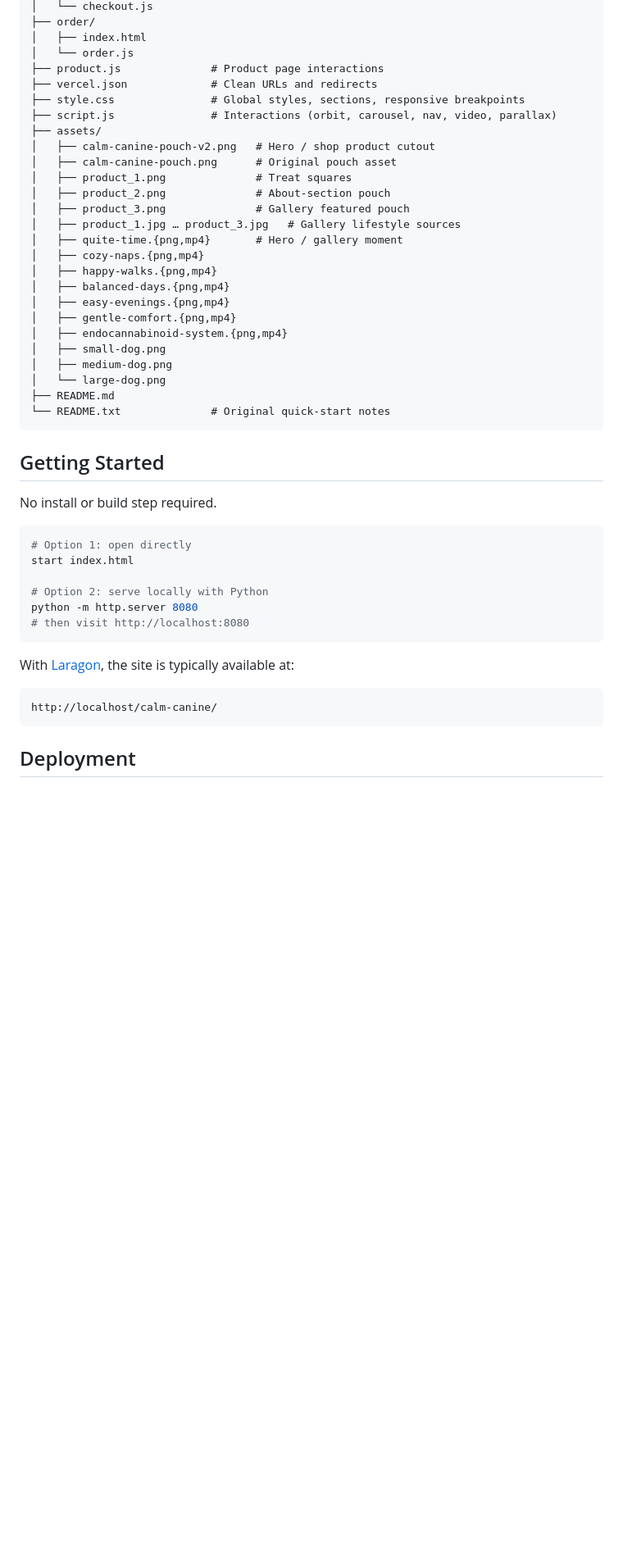
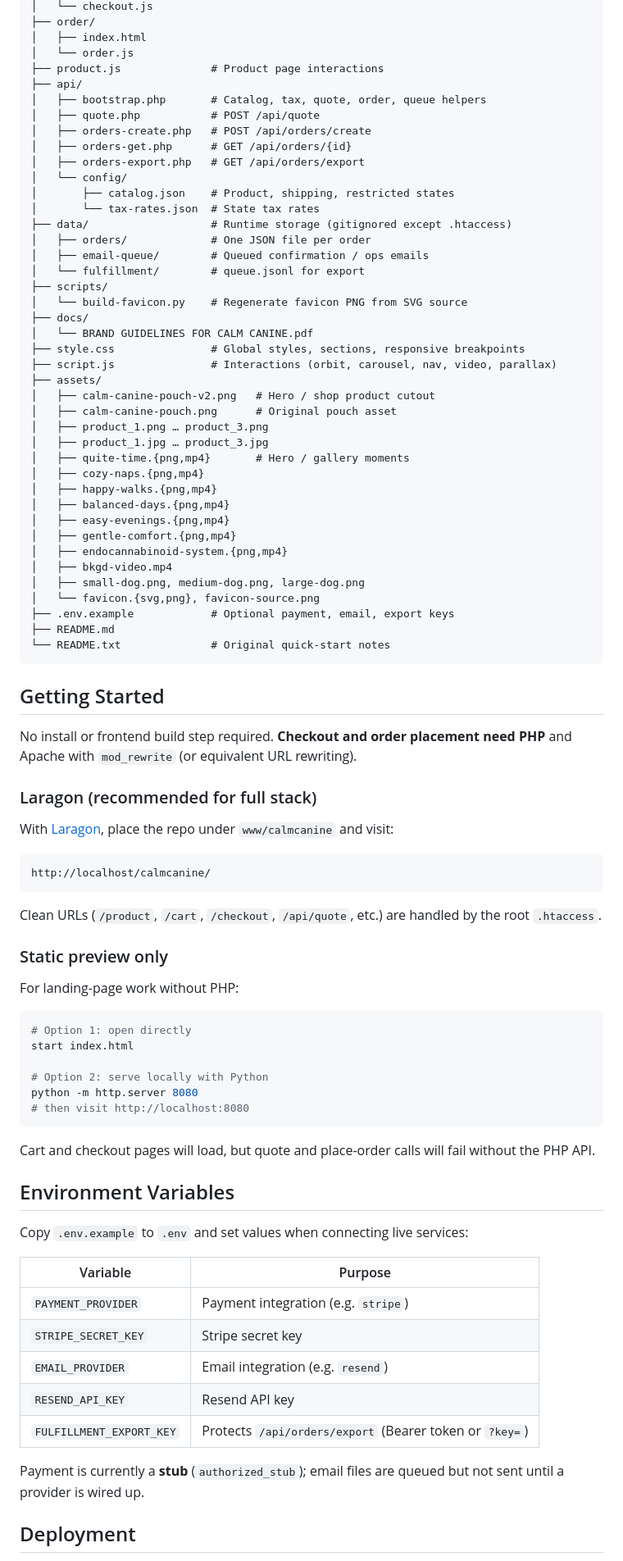
Before and after one commit to jmaeacido/calmcanine, a Markdown page: README.md, the part around one of its changes. Shown at 82% size. Drawn GitHub-style; blank space fills up the shorter version.

````diff
--- a/README.md
+++ b/README.md
@@ -92,33 +106,62 @@ calm-canine/
 │   ├── index.html
 │   └── order.js
 ├── product.js              # Product page interactions
-├── vercel.json             # Clean URLs and redirects
+├── api/
+│   ├── bootstrap.php       # Catalog, tax, quote, order, queue helpers
+│   ├── quote.php           # POST /api/quote
+│   ├── orders-create.php   # POST /api/orders/create
+│   ├── orders-get.php      # GET /api/orders/{id}
+│   ├── orders-export.php   # GET /api/orders/export
+│   └── config/
+│       ├── catalog.json    # Product, shipping, restricted states
+│       └── tax-rates.json  # State tax rates
+├── data/                   # Runtime storage (gitignored except .htaccess)
+│   ├── orders/             # One JSON file per order
+│   ├── email-queue/        # Queued confirmation / ops emails
+│   └── fulfillment/        # queue.jsonl for export
+├── scripts/
+│   └── build-favicon.py    # Regenerate favicon PNG from SVG source
+├── docs/
+│   └── BRAND GUIDELINES FOR CALM CANINE.pdf
 ├── style.css               # Global styles, sections, responsive breakpoints
 ├── script.js               # Interactions (orbit, carousel, nav, video, parallax)
 ├── assets/
 │   ├── calm-canine-pouch-v2.png   # Hero / shop product cutout
 │   ├── calm-canine-pouch.png      # Original pouch asset
-│   ├── product_1.png              # Treat squares
-│   ├── product_2.png              # About-section pouch
-│   ├── product_3.png              # Gallery featured pouch
-│   ├── product_1.jpg … product_3.jpg   # Gallery lifestyle sources
-│   ├── quite-time.{png,mp4}       # Hero / gallery moment
+│   ├── product_1.png … product_3.png
+│   ├── product_1.jpg … product_3.jpg
+│   ├── quite-time.{png,mp4}       # Hero / gallery moments
 │   ├── cozy-naps.{png,mp4}
 │   ├── happy-walks.{png,mp4}
 │   ├── balanced-days.{png,mp4}
 │   ├── easy-evenings.{png,mp4}
 │   ├── gentle-comfort.{png,mp4}
 │   ├── endocannabinoid-system.{png,mp4}
-│   ├── small-dog.png
-│   ├── medium-dog.png
-│   └── large-dog.png
+│   ├── bkgd-video.mp4
+│   ├── small-dog.png, medium-dog.png, large-dog.png
+│   └── favicon.{svg,png}, favicon-source.png
+├── .env.example            # Optional payment, email, export keys
 ├── README.md
 └── README.txt              # Original quick-start notes
 ```
 
 ## Getting Started
 
-No install or build step required.
+No install or frontend build step required. **Checkout and order placement need PHP** and Apache with `mod_rewrite` (or equivalent URL rewriting).
+
+### Laragon (recommended for full stack)
+
+With [Laragon](https://laragon.org/), place the repo under `www/calmcanine` and visit:
+
+```
+http://localhost/calmcanine/
+```
+
+Clean URLs (`/product`, `/cart`, `/checkout`, `/api/quote`, etc.) are handled by the root `.htaccess`.
+
+### Static preview only
+
+For landing-page work without PHP:
 
 ```powershell
 # Option 1: open directly
@@ -129,11 +172,21 @@ python -m http.server 8080
 # then visit http://localhost:8080
 ```
 
-With [Laragon](https://laragon.org/), the site is typically available at:
+Cart and checkout pages will load, but quote and place-order calls will fail without the PHP API.
 
-```
-http://localhost/calm-canine/
-```
+## Environment Variables
+
+Copy `.env.example` to `.env` and set values when connecting live services:
+
+| Variable | Purpose |
+|----------|---------|
+| `PAYMENT_PROVIDER` | Payment integration (e.g. `stripe`) |
+| `STRIPE_SECRET_KEY` | Stripe secret key |
+| `EMAIL_PROVIDER` | Email integration (e.g. `resend`) |
+| `RESEND_API_KEY` | Resend API key |
+| `FULFILLMENT_EXPORT_KEY` | Protects `/api/orders/export` (Bearer token or `?key=`) |
+
+Payment is currently a **stub** (`authorized_stub`); email files are queued but not sent until a provider is wired up.
 
 ## Deployment
 
````
Also changed, not shown: other parts of README.md (+41 -16 lines).
